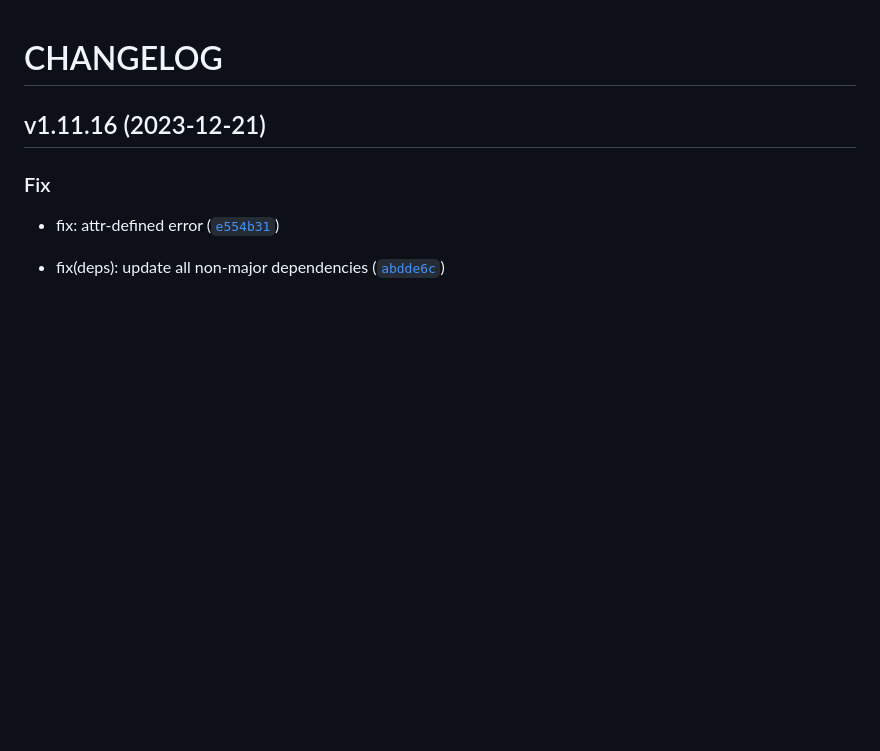
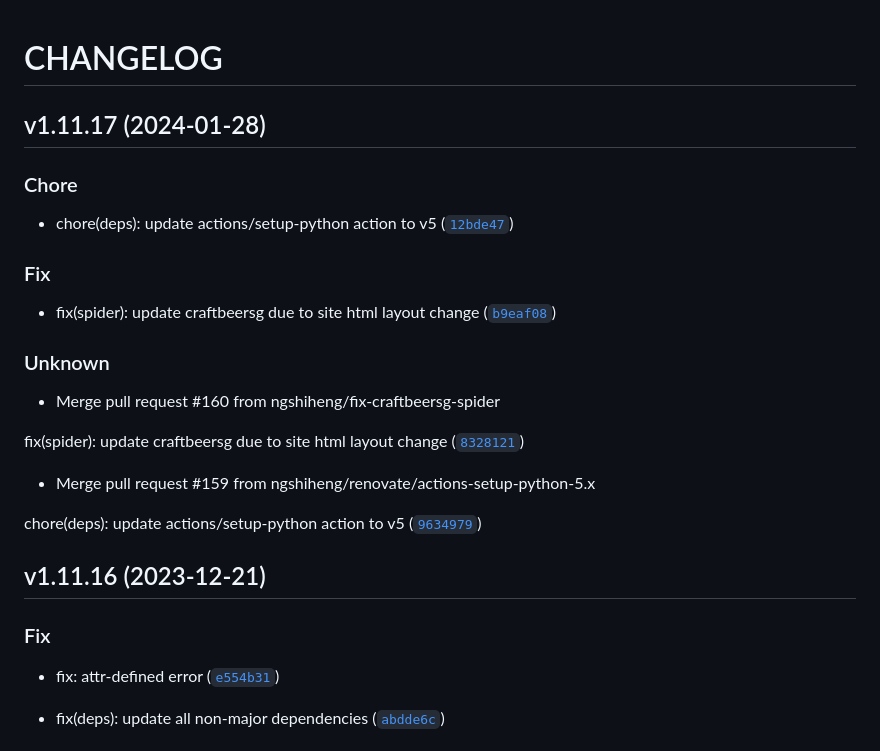
Before and after one commit to ngshiheng/burplist, a Markdown page: CHANGELOG.md, the part around the change. Rendered like a GitHub page; blank space fills up the shorter version.

Commit message:
1.11.17
Automatically generated by python-semantic-release

```diff
--- a/CHANGELOG.md
+++ b/CHANGELOG.md
@@ -2,6 +2,27 @@
 
 
 
+## v1.11.17 (2024-01-28)
+
+### Chore
+
+* chore(deps): update actions/setup-python action to v5 ([`12bde47`](https://github.com/ngshiheng/burplist/commit/12bde475e7278355b9a7cdf844a30f2a3264d685))
+
+### Fix
+
+* fix(spider): update craftbeersg due to site html layout change ([`b9eaf08`](https://github.com/ngshiheng/burplist/commit/b9eaf08d8abdf0c2345fa35ee88a9a152ce50441))
+
+### Unknown
+
+* Merge pull request #160 from ngshiheng/fix-craftbeersg-spider
+
+fix(spider): update craftbeersg due to site html layout change ([`8328121`](https://github.com/ngshiheng/burplist/commit/8328121177f6faa79807dd7fea77a49fb918f55d))
+
+* Merge pull request #159 from ngshiheng/renovate/actions-setup-python-5.x
+
+chore(deps): update actions/setup-python action to v5 ([`9634979`](https://github.com/ngshiheng/burplist/commit/96349797f632d44c537b9831aac70ab82f5d86f6))
+
+
 ## v1.11.16 (2023-12-21)
 
 ### Fix
```
